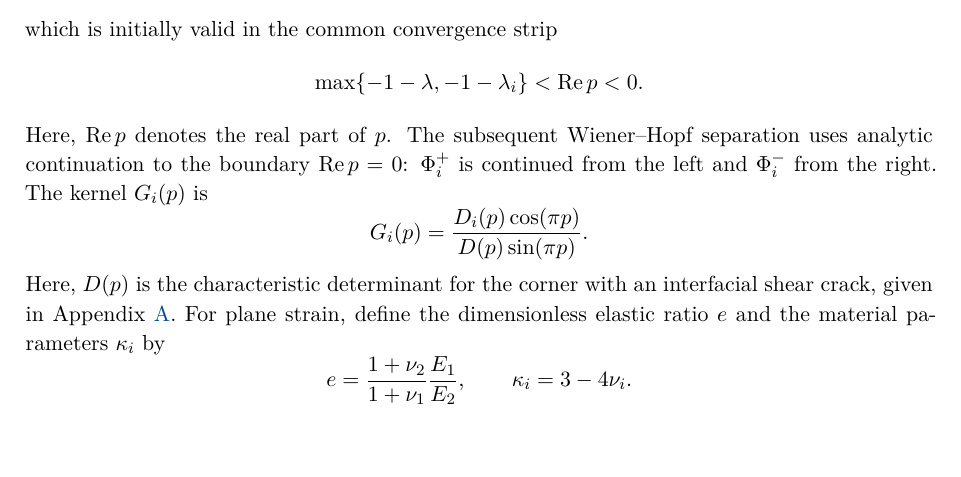
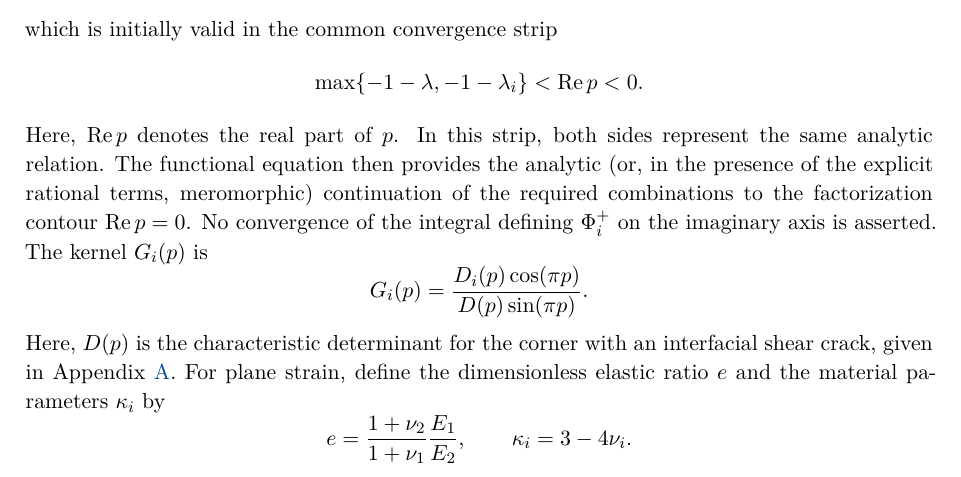
Before and after one commit to mfs9697/Dudyk, a LaTeX document (manuscript/latex/english/batch02.tex, which reads manuscript/latex/english/sections/03_process_zone_parameters.tex): part of page 5 of 12, cut so that both start at the same text, the shorter picture padded with empty space. Compiled offline with XeLaTeX.

Commit message:
Clarify analytic continuation in English Wiener-Hopf derivation

```diff
--- a/manuscript/latex/english/sections/03_process_zone_parameters.tex
+++ b/manuscript/latex/english/sections/03_process_zone_parameters.tex
@@ -59,10 +59,13 @@ which is initially valid in the common convergence strip
   \max\{-1-\lambda,-1-\lambda_i\}
   <\operatorname{Re}p<0.
 \end{equation*}
-Here, $\operatorname{Re}p$ denotes the real part of $p$. The subsequent
-Wiener--Hopf separation uses analytic continuation to the boundary
-$\operatorname{Re}p=0$: $\Phi_i^+$ is continued from the left and
-$\Phi_i^-$ from the right. The kernel $G_i(p)$ is
+Here, $\operatorname{Re}p$ denotes the real part of $p$. In this strip,
+both sides represent the same analytic relation. The functional equation
+then provides the analytic (or, in the presence of the explicit rational
+terms, meromorphic) continuation of the required combinations to the
+factorization contour $\operatorname{Re}p=0$. No convergence of the
+integral defining $\Phi_i^+$ on the imaginary axis is asserted. The
+kernel $G_i(p)$ is
 \begin{equation*}
   G_i(p)=\frac{D_i(p)\cos(\pi p)}{D(p)\sin(\pi p)}.
 \end{equation*}
```
